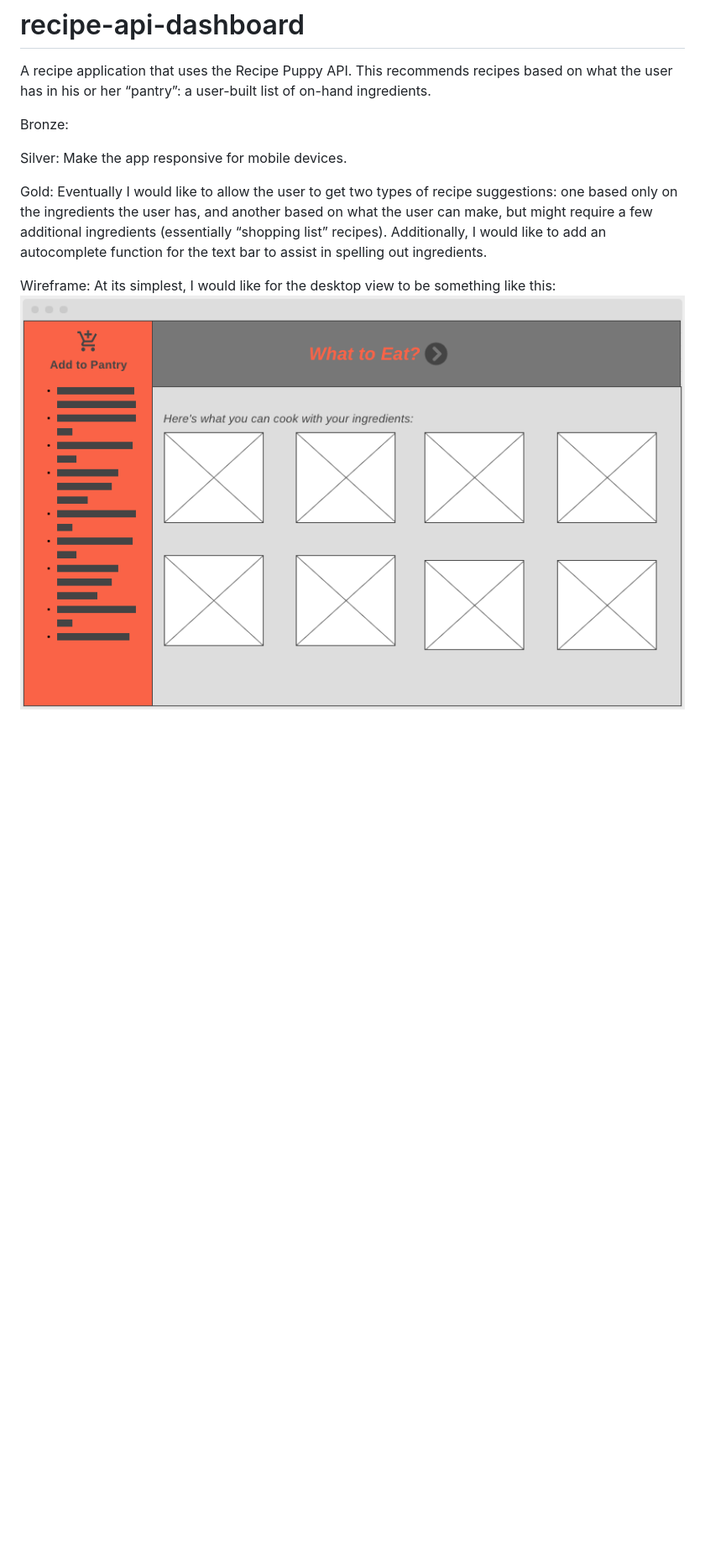
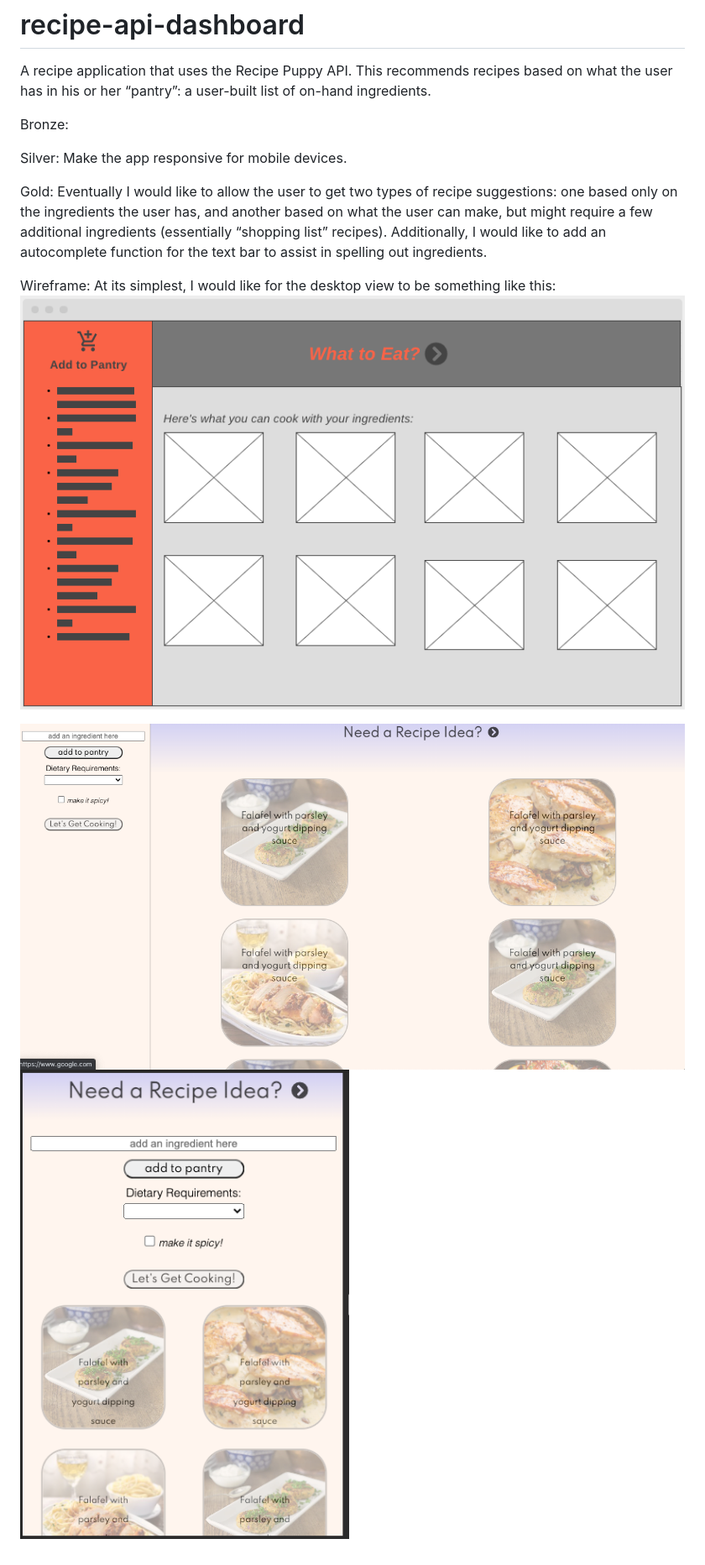
Before and after one commit to samleemcknight/recipe-api-dashboard, a Markdown page: README.md, the part around the change. Shown: that part at 84% size. GitHub-like rendering; pictures changed too: assets/desktop-view.png (added), assets/mobile-view.png (added); blank space fills up the shorter version.

Commit message:
added assets inc favicon

```diff
--- a/README.md
+++ b/README.md
@@ -2,6 +2,7 @@
 A recipe application that uses the Recipe Puppy API. This recommends recipes based on what the user has in his or her “pantry”: a user-built list of on-hand ingredients.
 
 Bronze:
+
 
 Silver:
 Make the app responsive for mobile devices.
@@ -12,4 +13,8 @@ Additionally, I would like to add an autocomplete function for the text bar to a
 
 Wireframe:
 At its simplest, I would like for the desktop view to be something like this:
-![screenshot of wireframe](./photos/wireframe_screenshot.png)
+![screenshot of wireframe](./assets/wireframe_screenshot.png)
+
+
+![screenshot of desktop view](./assets/desktop-view.png)
+![screenshot of mobile view](./assets/mobile-view.png)
```
Also changed, not shown: assets/wireframe_screenshot.png (renamed from photos/wireframe_screenshot.png), 3 other files.
